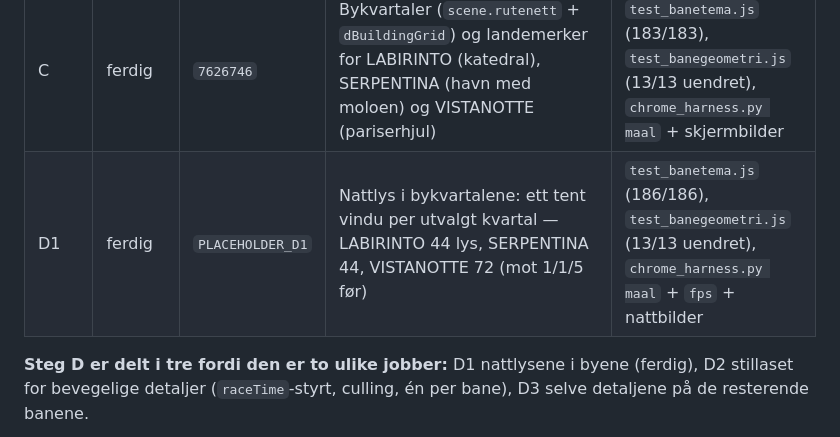
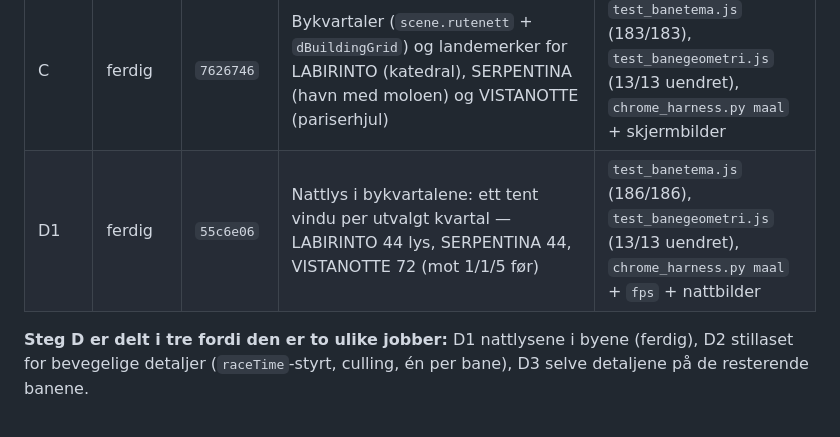
Before and after one commit to ItsYasky/spillkatalog, a Markdown page: CLAUDE.md, the part around the change. Rendered like a GitHub page.

Commit message:
Før inn riktig commit-hash for runde 4 steg D1

```diff
--- a/CLAUDE.md
+++ b/CLAUDE.md
@@ -168,7 +168,7 @@ straightZones) mot `geo_laas.json`. Kjør den etter hvert steg:
 | B4 | ferdig | `e94db19` | `scene.lokal()`: gløden på selve lyskilden (ALPEN, ARDENNE, DUNA), og radier målt opp igjen | samme tre porter |
 | B5 | ferdig | `0bc25c6` | Bakkeflis som gjentakende mønster under hele skjermen + uttonet ytterkant på bakgrunnsbildet, så lerretskanten ikke lenger synes | samme tre porter + skjøtemåling |
 | C | ferdig | `7626746` | Bykvartaler (`scene.rutenett` + `dBuildingGrid`) og landemerker for LABIRINTO (katedral), SERPENTINA (havn med moloen) og VISTANOTTE (pariserhjul) | `test_banetema.js` (183/183), `test_banegeometri.js` (13/13 uendret), `chrome_harness.py maal` + skjermbilder |
-| D1 | ferdig | `PLACEHOLDER_D1` | Nattlys i bykvartalene: ett tent vindu per utvalgt kvartal — LABIRINTO 44 lys, SERPENTINA 44, VISTANOTTE 72 (mot 1/1/5 før) | `test_banetema.js` (186/186), `test_banegeometri.js` (13/13 uendret), `chrome_harness.py maal` + `fps` + nattbilder |
+| D1 | ferdig | `55c6e06` | Nattlys i bykvartalene: ett tent vindu per utvalgt kvartal — LABIRINTO 44 lys, SERPENTINA 44, VISTANOTTE 72 (mot 1/1/5 før) | `test_banetema.js` (186/186), `test_banegeometri.js` (13/13 uendret), `chrome_harness.py maal` + `fps` + nattbilder |
 
 **Steg D er delt i tre fordi den er to ulike jobber:** D1 nattlysene i byene
 (ferdig), D2 stillaset for bevegelige detaljer (`raceTime`-styrt, culling, én
```
